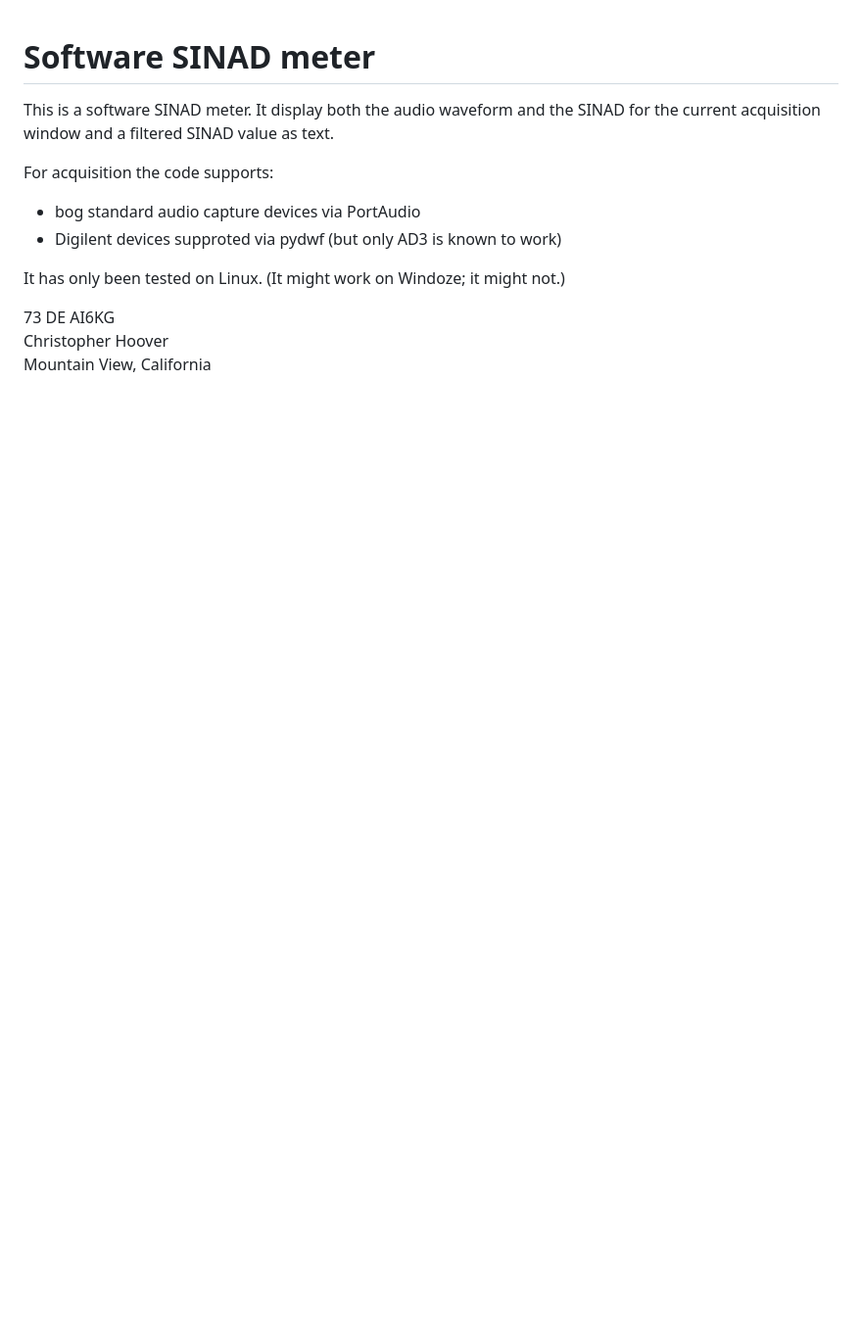
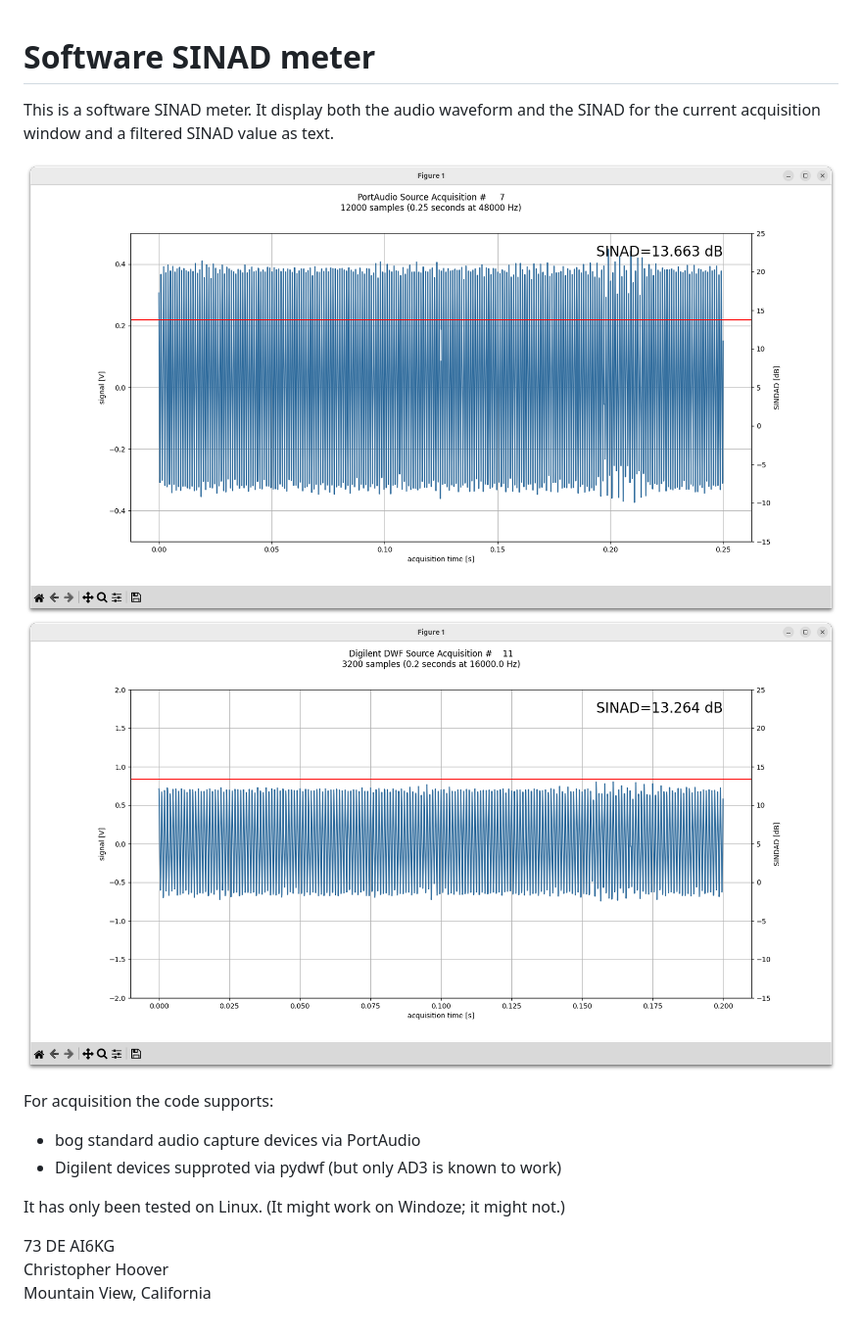
Before and after one commit to charlieh0tel/sinad_meter, a Markdown page: README.md, the part around the change. Shown at 98% size. Rendered like a GitHub page; pictures changed too: images/running-on-portaudio.png (added), images/running-on-pydwf-on-ad3.png (added); blank space fills up the shorter version.

Commit message:
Adds screenshots.

```diff
--- a/README.md
+++ b/README.md
@@ -3,6 +3,9 @@
 This is a software SINAD meter.  It display both the audio waveform
 and the SINAD for the current acquisition window and a filtered SINAD
 value as text.
+
+![Image](images/running-on-portaudio.png)
+![Image](images/running-on-pydwf-on-ad3.png)
 
 For acquisition the code supports:
 - bog standard audio capture devices via PortAudio
```
